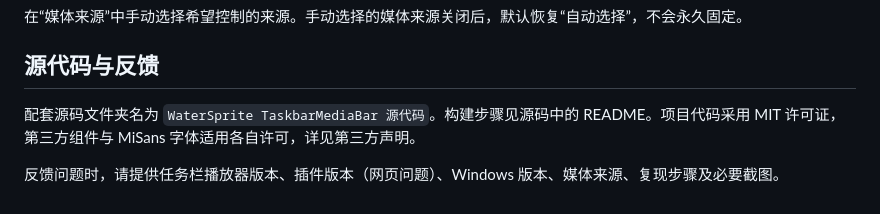
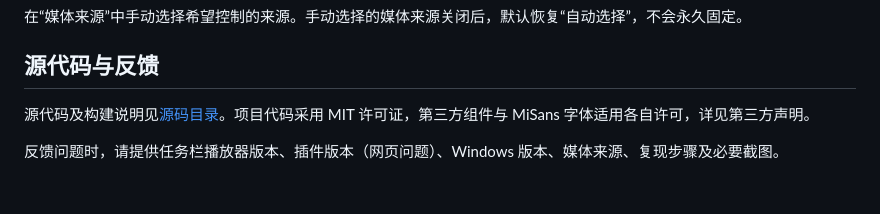
Before and after one commit to WaterSprites/WaterSprite-TaskbarMediaBar, a Markdown page: 详情页/详情页.md, the part around the change. GitHub-like rendering.

Commit message:
更新源码说明

```diff
--- a/详情页/详情页.md
+++ b/详情页/详情页.md
@@ -266,6 +266,6 @@ QQ音乐歌词与封面、酷我歌词会根据播放器配置、安装位置及
 
 ## 源代码与反馈
 
-配套源码文件夹名为 `WaterSprite TaskbarMediaBar 源代码`。构建步骤见源码中的 README。项目代码采用 MIT 许可证，第三方组件与 MiSans 字体适用各自许可，详见第三方声明。
+源代码及构建说明见[源码目录](https://github.com/WaterSprites/WaterSprite-TaskbarMediaBar/tree/main/源代码)。项目代码采用 MIT 许可证，第三方组件与 MiSans 字体适用各自许可，详见第三方声明。
 
 反馈问题时，请提供任务栏播放器版本、插件版本（网页问题）、Windows 版本、媒体来源、复现步骤及必要截图。
```
